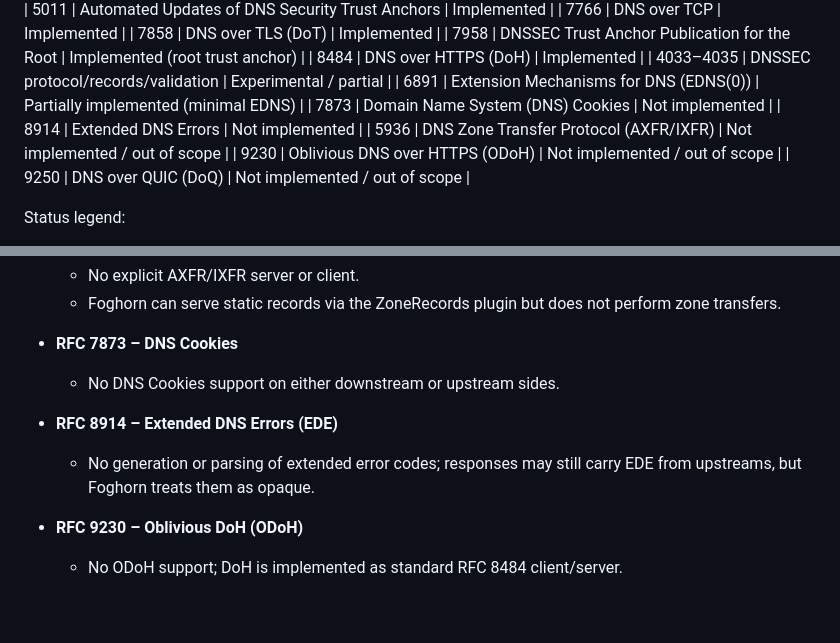
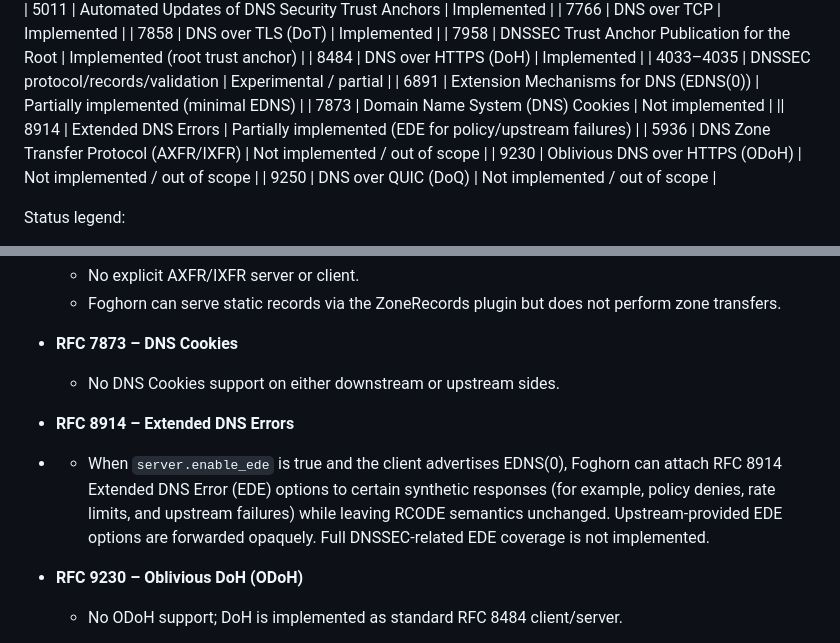
Before and after one commit to zallison/foghorn, a Markdown page: docs/RFCs.md, 2 parts joined by grey strips. GitHub-like rendering; blank space fills up the shorter version.

Commit message:
chore(docs): document partial RFC8914 EDE support
Update the RFCs overview to mark RFC 8914 Extended DNS Errors as partially implemented, reflecting the new ability to attach EDE options to synthetic policy and upstream-failure responses when server.enable_ede is enabled and the client uses EDNS(0). Clarify that upstream-provided EDE is forwarded opaquely and that full DNSSEC-related EDE coverage remains out of scope for now.

```diff
--- a/docs/RFCs.md
+++ b/docs/RFCs.md
@@ -17,7 +17,7 @@ This document summarizes how Foghorn’s behavior maps onto major DNS-related RF
 | 4033–4035 | DNSSEC protocol/records/validation              | Experimental / partial               |
 |      6891 | Extension Mechanisms for DNS (EDNS(0))          | Partially implemented (minimal EDNS) |
 |      7873 | Domain Name System (DNS) Cookies                | Not implemented                      |
-|      8914 | Extended DNS Errors                             | Not implemented                      |
+||      8914 | Extended DNS Errors                             | Partially implemented (EDE for policy/upstream failures) |
 |      5936 | DNS Zone Transfer Protocol (AXFR/IXFR)          | Not implemented / out of scope       |
 |      9230 | Oblivious DNS over HTTPS (ODoH)                 | Not implemented / out of scope       |
 |      9250 | DNS over QUIC (DoQ)                             | Not implemented / out of scope       |
@@ -161,8 +161,8 @@ The following RFCs (and related features) are not implemented directly in Foghor
 - **RFC 7873 – DNS Cookies**
   - No DNS Cookies support on either downstream or upstream sides.
 
-- **RFC 8914 – Extended DNS Errors (EDE)**
-  - No generation or parsing of extended error codes; responses may still carry EDE from upstreams, but Foghorn treats them as opaque.
+- **RFC 8914 – Extended DNS Errors**
+-  - When `server.enable_ede` is true and the client advertises EDNS(0), Foghorn can attach RFC 8914 Extended DNS Error (EDE) options to certain synthetic responses (for example, policy denies, rate limits, and upstream failures) while leaving RCODE semantics unchanged. Upstream-provided EDE options are forwarded opaquely. Full DNSSEC-related EDE coverage is not implemented.
 
 - **RFC 9230 – Oblivious DoH (ODoH)**
   - No ODoH support; DoH is implemented as standard RFC 8484 client/server.
```
